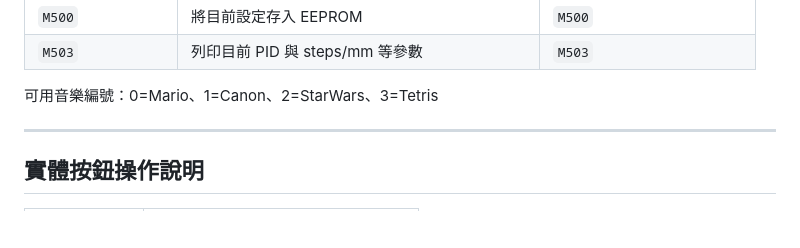
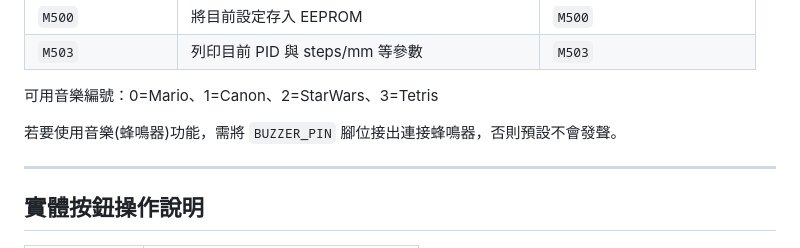
Before and after one commit to Quencyyy/3d_printer, a Markdown page: README.md, the part around the change. Rendered like a GitHub page; blank space fills up the shorter version.

Commit message:
docs: note how to enable buzzer

```diff
--- a/README.md
+++ b/README.md
@@ -53,6 +53,8 @@
 | `M503`            | 列印目前 PID 與 steps/mm 等參數                 | `M503`                          |
 
 可用音樂編號：0=Mario、1=Canon、2=StarWars、3=Tetris
+
+若要使用音樂(蜂鳴器)功能，需將 `BUZZER_PIN` 腳位接出連接蜂鳴器，否則預設不會發聲。
 
 ---
 
```
